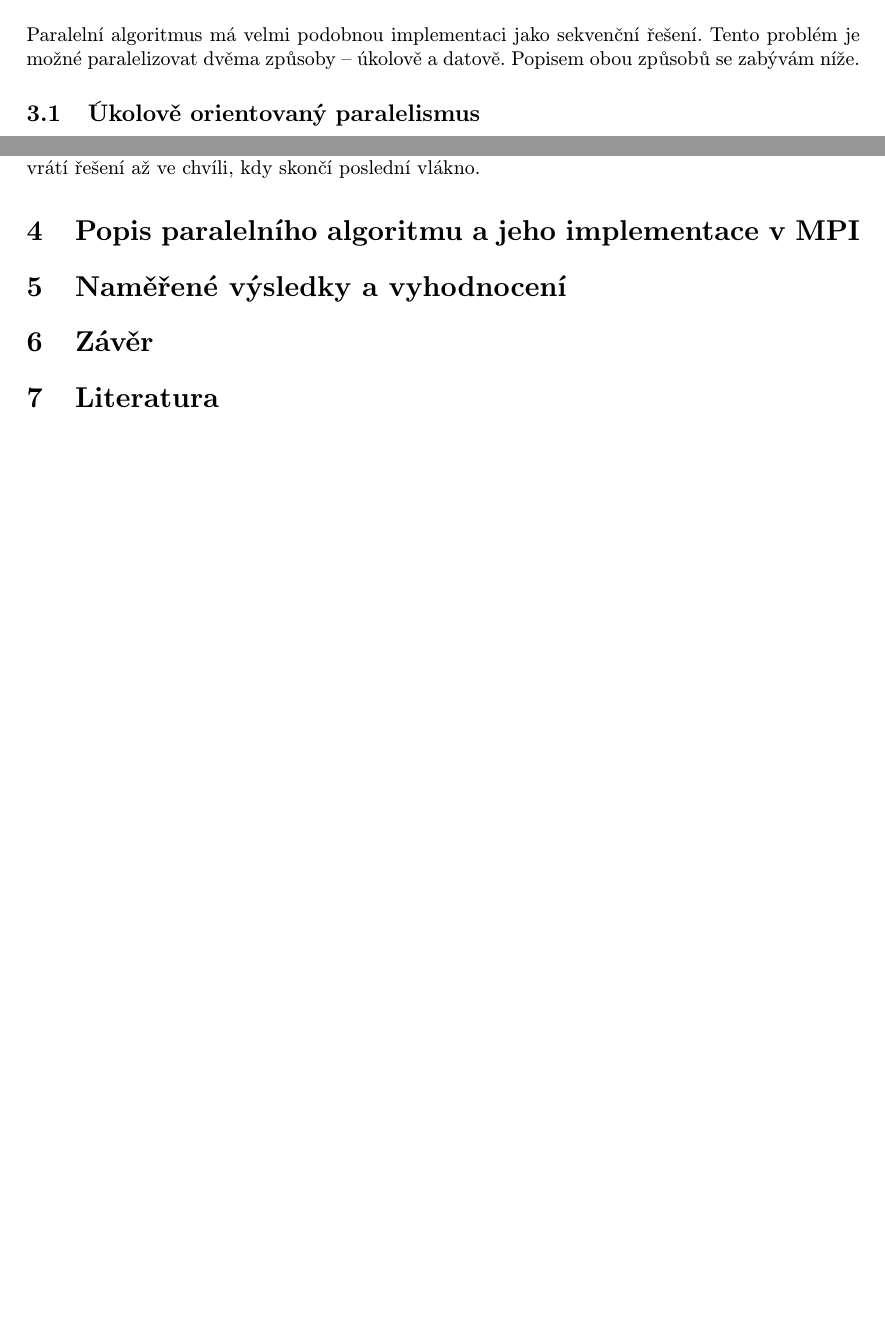
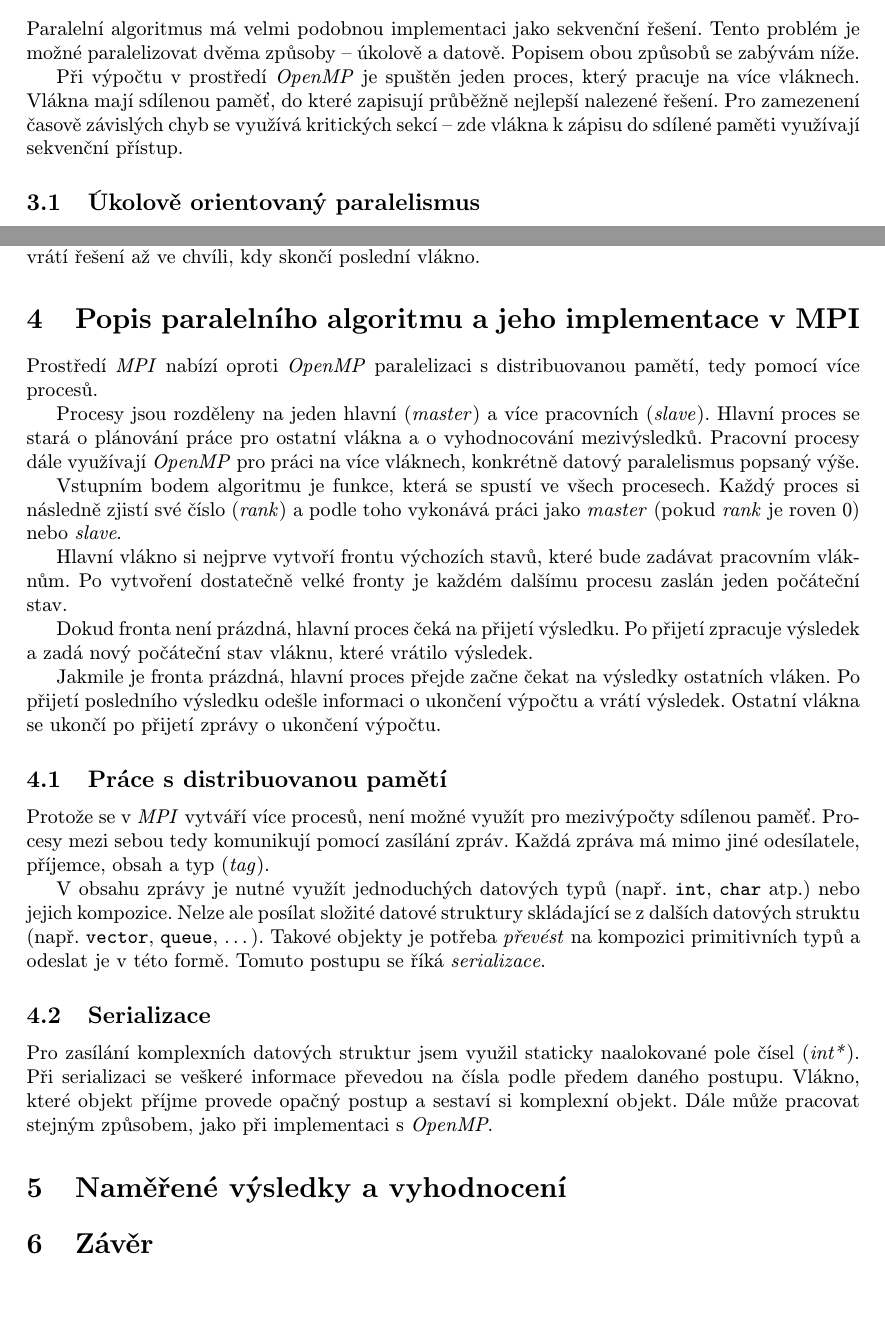
Before and after one commit to josefdolezal/fit-mi-pdp, a LaTeX document (report/report.tex): two parts of pages 2 and 3 of 3, joined at a grey line, cut so that both start at the same text. Compiled offline with pdfLaTeX.

Commit message:
Add MPI section

```diff
--- a/report/report.tex
+++ b/report/report.tex
@@ -57,11 +57,15 @@ V implementaci není využito žádných heuristik, z tohoto důvodu je pravděp
 
 Měření (doplnit).
 
-\section{Popis paralelního algoritmu a jeho implementace v OpenMP}
+\section{Popis paralelního algoritmu a jeho implementace\\v OpenMP}
 
 Paralelní algoritmus má velmi podobnou implementaci jako sekvenční řešení.
 Tento problém je možné paralelizovat dvěma způsoby -- úkolově a datově.
 Popisem obou způsobů se zabývám níže.
+
+Při výpočtu v prostředí \textit{OpenMP} je spuštěn jeden proces, který pracuje na více vláknech.
+Vlákna mají sdílenou paměť, do které zapisují průběžně nejlepší nalezené řešení.
+Pro zamezenení časově závislých chyb se využívá kritických sekcí -- zde vlákna k zápisu do sdílené paměti využívají sekvenční přístup.
 
 \subsection{Úkolově orientovaný paralelismus}
 
@@ -91,12 +95,45 @@ Direktiva obsahuje implicitní bariéru, obdobně jako u úkolového paralelismu
 
 \section{Popis paralelního algoritmu a jeho implementace v MPI}
 
+Prostředí \textit{MPI} nabízí oproti \textit{OpenMP} paralelizaci s distribuovanou pamětí, tedy pomocí více procesů.
+
+Procesy jsou rozděleny na jeden hlavní (\textit{master}) a více pracovních (\textit{slave}).
+Hlavní proces se stará o plánování práce pro ostatní vlákna a o vyhodnocování mezivýsledků.
+Pracovní procesy dále využívají \textit{OpenMP} pro práci na více vláknech, konkrétně datový paralelismus popsaný výše.
+
+Vstupním bodem algoritmu je funkce, která se spustí ve všech procesech.
+Každý proces si následně zjistí své číslo (\textit{rank}) a podle toho vykonává práci jako \textit{master} (pokud \textit{rank} je roven 0) nebo \textit{slave}.
+
+Hlavní vlákno si nejprve vytvoří frontu výchozích stavů, které bude zadávat pracovním vláknům.
+Po vytvoření dostatečně velké fronty je každém dalšímu procesu zaslán jeden počáteční stav.
+
+Dokud fronta není prázdná, hlavní proces čeká na přijetí výsledku.
+Po přijetí zpracuje výsledek a zadá nový počáteční stav vláknu, které vrátilo výsledek.
+
+Jakmile je fronta prázdná, hlavní proces přejde začne čekat na výsledky ostatních vláken.
+Po přijetí posledního výsledku odešle informaci o ukončení výpočtu a vrátí výsledek.
+Ostatní vlákna se ukončí po přijetí zprávy o ukončení výpočtu.
+
+\subsection{Práce s distribuovanou pamětí}
+
+Protože se v \textit{MPI} vytváří více procesů, není možné využít pro mezivýpočty sdílenou paměť.
+Procesy mezi sebou tedy komunikují pomocí zasílání zpráv.
+Každá zpráva má mimo jiné odesílatele, příjemce, obsah a typ (\textit{tag}).
+
+V obsahu zprávy je nutné využít jednoduchých datových typů (např. \texttt{int}, \texttt{char} atp.) nebo jejich kompozice.
+Nelze ale posílat složité datové struktury skládající se z dalších datových struktu (např. \texttt{vector}, \texttt{queue}, \dots).
+Takové objekty je potřeba \textit{převést} na kompozici primitivních typů a odeslat je v této formě.
+Tomuto postupu se říká \textit{serializace}.
+
+\subsection{Serializace}
+
+Pro zasílání komplexních datových struktur jsem využil staticky naalokované pole čísel (\textit{int*}).
+Při serializaci se veškeré informace převedou na čísla podle předem daného postupu.
+Vlákno, které objekt příjme provede opačný postup a sestaví si komplexní objekt.
+Dále může pracovat stejným způsobem, jako při implementaci s \textit{OpenMP}.
+
 \section{Naměřené výsledky a vyhodnocení}
 
 \section{Závěr}
 
-\section{Literatura}
-
-\appendix
-
 \end{document}
```
